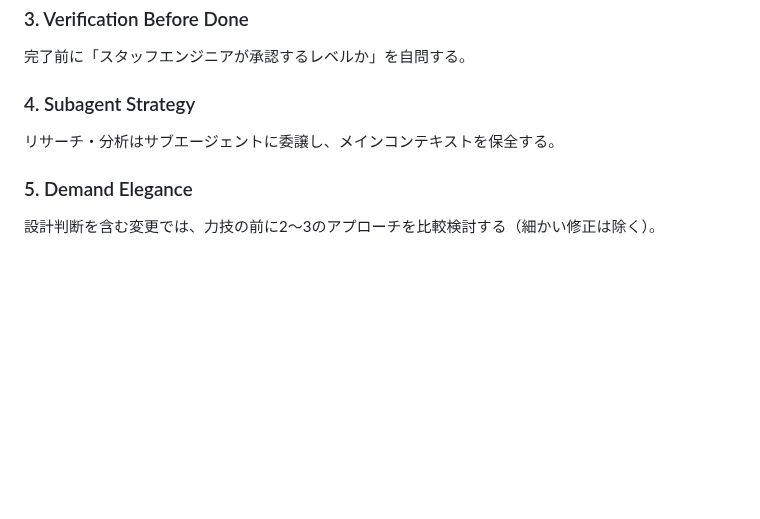
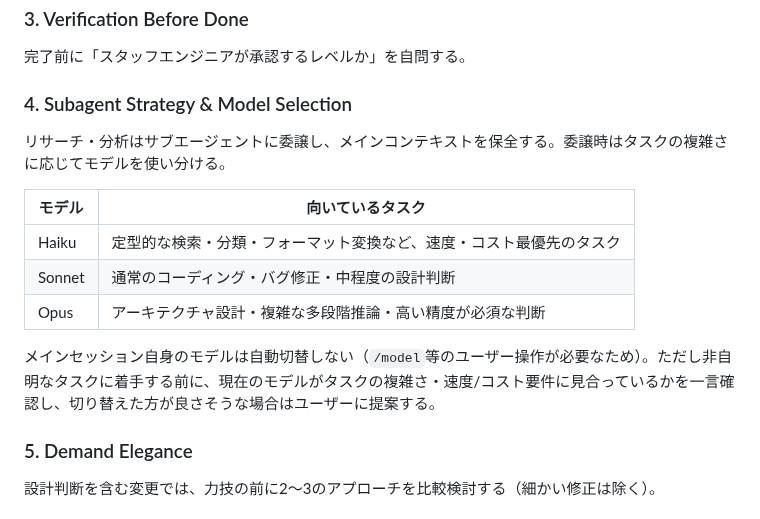
Before and after one commit to hiroshikuze/anniversary-cat-worker, a Markdown page: CLAUDE.md, the part around the change. Rendered like a GitHub page; blank space fills up the shorter version.

Commit message:
docs: サブエージェントのモデル使い分けとメインセッションのモデル提案ルールを追加
タスクの複雑さに応じたHaiku/Sonnet/Opusの使い分け基準と、メインセッションで
モデル切替が有効そうな場面でユーザーに提案する運用をCLAUDE.mdに明記した。

Co-Authored-By: Claude Sonnet 5 <noreply@anthropic.com>
Claude-Session: https://claude.ai/code/session_01X3fn6PDbEyVm21YMLGeDwz

```diff
--- a/CLAUDE.md
+++ b/CLAUDE.md
@@ -20,9 +20,17 @@
 
 完了前に「スタッフエンジニアが承認するレベルか」を自問する。
 
-### 4. Subagent Strategy
+### 4. Subagent Strategy & Model Selection
 
-リサーチ・分析はサブエージェントに委譲し、メインコンテキストを保全する。
+リサーチ・分析はサブエージェントに委譲し、メインコンテキストを保全する。委譲時はタスクの複雑さに応じてモデルを使い分ける。
+
+| モデル | 向いているタスク |
+| --- | --- |
+| Haiku | 定型的な検索・分類・フォーマット変換など、速度・コスト最優先のタスク |
+| Sonnet | 通常のコーディング・バグ修正・中程度の設計判断 |
+| Opus | アーキテクチャ設計・複雑な多段階推論・高い精度が必須な判断 |
+
+メインセッション自身のモデルは自動切替しない（`/model`等のユーザー操作が必要なため）。ただし非自明なタスクに着手する前に、現在のモデルがタスクの複雑さ・速度/コスト要件に見合っているかを一言確認し、切り替えた方が良さそうな場合はユーザーに提案する。
 
 ### 5. Demand Elegance
 
```
